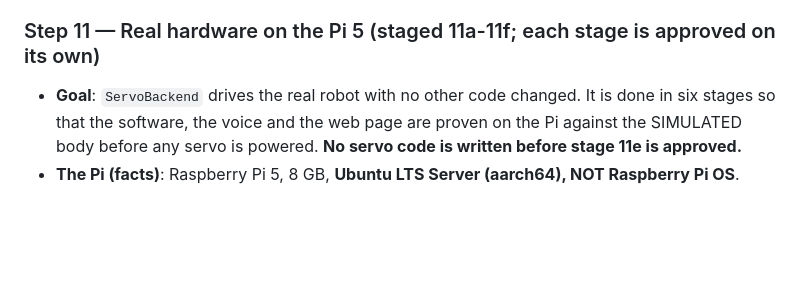
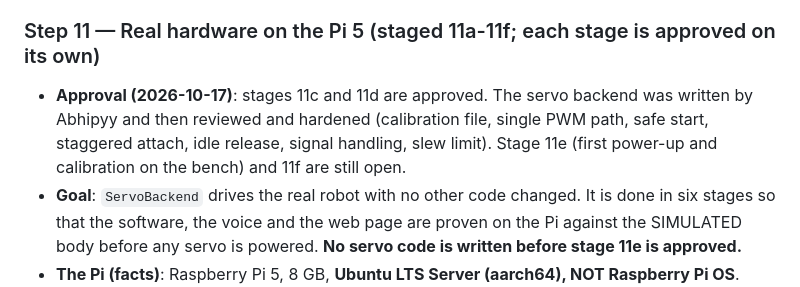
Before and after one commit to yantrika/Hexapod, a Markdown page: plan.md, the part around the change. Drawn GitHub-style; blank space fills up the shorter version.

Commit message:
docs(plan): record stages 11c/11d approved 2026-10-17
Co-Authored-By: Claude Sonnet 5.5 <noreply@anthropic.com>

```diff
--- a/plan.md
+++ b/plan.md
@@ -380,6 +380,7 @@ Each step is small, ends green (`pytest`, `ruff check .`, `mypy .`), and waits f
 - **Limits stated in the report**: no gear friction or backlash, lowered sim velocity gain (understates the peak), placeholder masses, flat floor.
 
 ### Step 11 — Real hardware on the Pi 5 (staged 11a-11f; each stage is approved on its own)
+- **Approval (2026-10-17)**: stages 11c and 11d are approved. The servo backend was written by Abhipyy and then reviewed and hardened (calibration file, single PWM path, safe start, staggered attach, idle release, signal handling, slew limit). Stage 11e (first power-up and calibration on the bench) and 11f are still open.
 - **Goal**: `ServoBackend` drives the real robot with no other code changed. It is done in six stages so that the software, the voice and the web page are proven on the Pi against the SIMULATED body before any servo is powered. **No servo code is written before stage 11e is approved.**
 - **The Pi (facts)**: Raspberry Pi 5, 8 GB, **Ubuntu LTS Server (aarch64), NOT Raspberry Pi OS**. Reached with `ssh hexa-pi` (user `hexa`, host `hexa.local`, key auth set up). The Python version is whatever the LTS ships and may differ from the dev laptop's 3.11 (Ubuntu 24.04 ships 3.12): check `pyproject.toml` and that every wheel (PyBullet, Vosk, Piper, websockets, sounddevice) exists for aarch64 on that Python BEFORE relying on it; a missing wheel means a source build (slow, needs `build-essential`) or a decision, not a quiet workaround.
 - **Ubuntu notes**: there is no desktop audio server: use ALSA directly (`alsa-utils`, `libportaudio2`; the Pi 5 has no analog jack, so a USB microphone and speaker or a USB headset; the user must be in the `audio` group; check devices with `arecord -l`, `aplay -l` and `scripts/mic_check.py`). I2C is off by default: it needs `dtparam=i2c_arm=on` in `/boot/firmware/config.txt` (not `/boot/config.txt`), the `i2c-dev` module, `i2c-tools`, and the user in the `i2c` group; the device is `/dev/i2c-1`. All of that is owner-run (see the rules).
```
